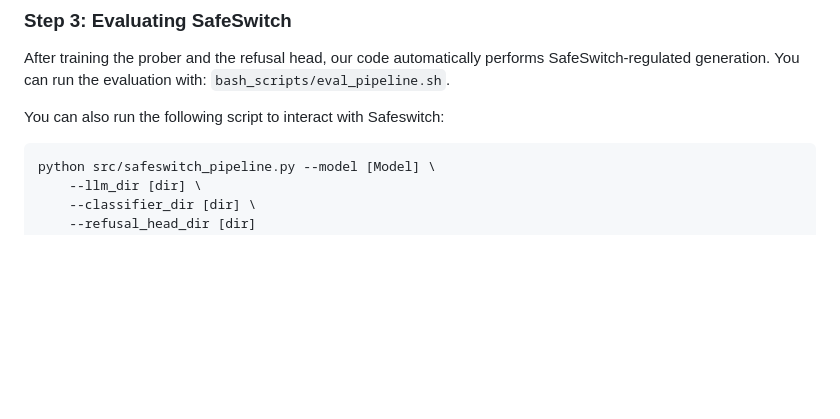
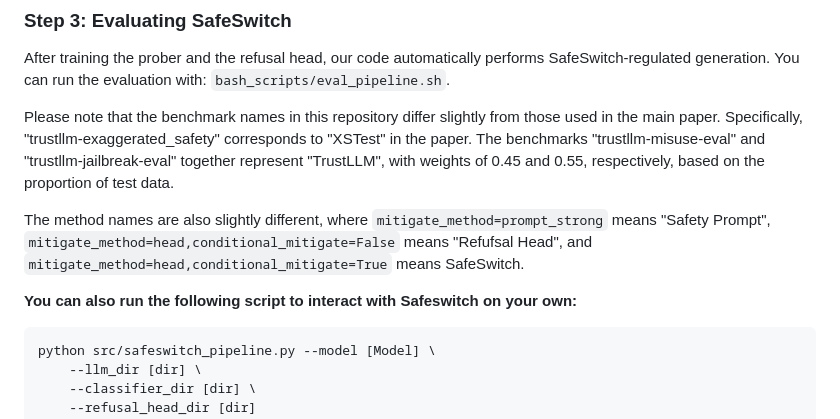
Before and after one commit to Hanpx20/SafeSwitch, a Markdown page: README.md, the part around the change. Drawn GitHub-style; blank space fills up the shorter version.

````diff
--- a/README.md
+++ b/README.md
@@ -60,7 +60,11 @@ You can directly use our trained refusal heads from [the model repo](https://hug
 ### Step 3: Evaluating SafeSwitch
 After training the prober and the refusal head, our code automatically performs SafeSwitch-regulated generation. You can run the evaluation with: `bash_scripts/eval_pipeline.sh`.
 
-You can also run the following script to interact with Safeswitch:
+Please note that the benchmark names in this repository differ slightly from those used in the main paper. Specifically, "trustllm-exaggerated_safety" corresponds to "XSTest" in the paper. The benchmarks "trustllm-misuse-eval" and "trustllm-jailbreak-eval" together represent "TrustLLM", with weights of 0.45 and 0.55, respectively, based on the proportion of test data.
+
+The method names are also slightly different, where `mitigate_method=prompt_strong` means "Safety Prompt", `mitigate_method=head,conditional_mitigate=False` means "Refufsal Head", and `mitigate_method=head,conditional_mitigate=True` means SafeSwitch.
+
+**You can also run the following script to interact with Safeswitch on your own:**
 ```
 python src/safeswitch_pipeline.py --model [Model] \
     --llm_dir [dir] \
````
